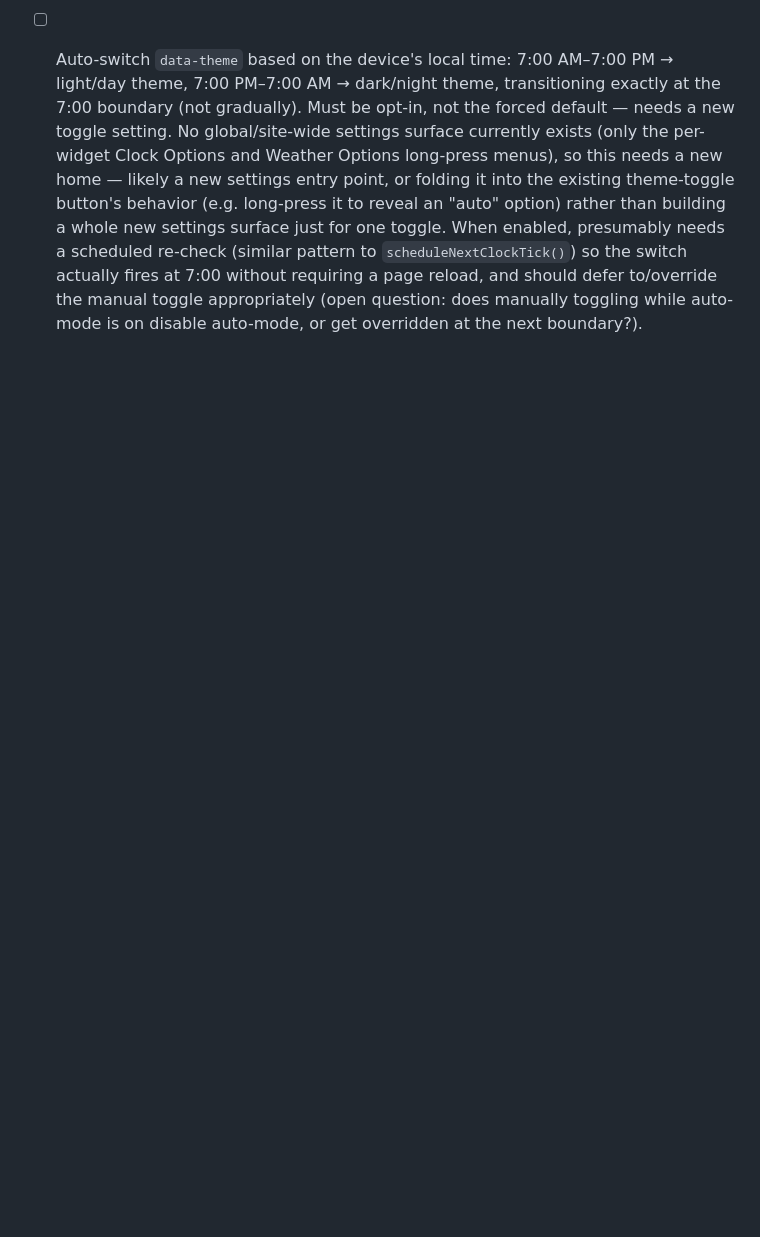
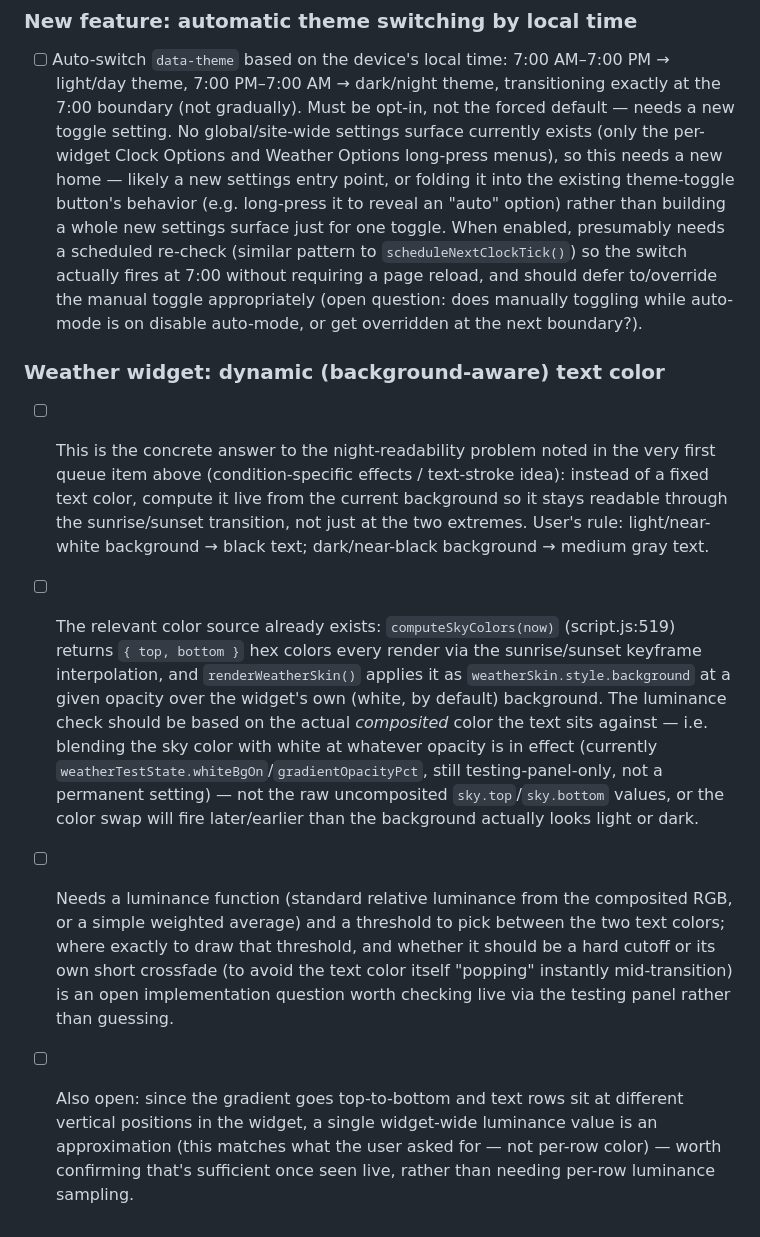
Before and after one commit to TundraJon/Startpage, a Markdown page: README.md, the part around the change. Rendered like a GitHub page; blank space fills up the shorter version.

Commit message:
Queue: dynamic background-aware text color for weather widget

```diff
--- a/README.md
+++ b/README.md
@@ -176,3 +176,10 @@ Not yet implemented — queued for whenever it's relevant. All blocked on the sa
 ### New feature: automatic theme switching by local time
 
 - [ ] Auto-switch `data-theme` based on the device's local time: 7:00 AM–7:00 PM → light/day theme, 7:00 PM–7:00 AM → dark/night theme, transitioning exactly at the 7:00 boundary (not gradually). Must be opt-in, not the forced default — needs a new toggle setting. No global/site-wide settings surface currently exists (only the per-widget Clock Options and Weather Options long-press menus), so this needs a new home — likely a new settings entry point, or folding it into the existing theme-toggle button's behavior (e.g. long-press it to reveal an "auto" option) rather than building a whole new settings surface just for one toggle. When enabled, presumably needs a scheduled re-check (similar pattern to `scheduleNextClockTick()`) so the switch actually fires at 7:00 without requiring a page reload, and should defer to/override the manual toggle appropriately (open question: does manually toggling while auto-mode is on disable auto-mode, or get overridden at the next boundary?).
+
+### Weather widget: dynamic (background-aware) text color
+
+- [ ] This is the concrete answer to the night-readability problem noted in the very first queue item above (condition-specific effects / text-stroke idea): instead of a fixed text color, compute it live from the current background so it stays readable through the sunrise/sunset transition, not just at the two extremes. User's rule: light/near-white background → black text; dark/near-black background → medium gray text.
+- [ ] The relevant color source already exists: `computeSkyColors(now)` (script.js:519) returns `{ top, bottom }` hex colors every render via the sunrise/sunset keyframe interpolation, and `renderWeatherSkin()` applies it as `weatherSkin.style.background` at a given opacity over the widget's own (white, by default) background. The luminance check should be based on the actual *composited* color the text sits against — i.e. blending the sky color with white at whatever opacity is in effect (currently `weatherTestState.whiteBgOn`/`gradientOpacityPct`, still testing-panel-only, not a permanent setting) — not the raw uncomposited `sky.top`/`sky.bottom` values, or the color swap will fire later/earlier than the background actually looks light or dark.
+- [ ] Needs a luminance function (standard relative luminance from the composited RGB, or a simple weighted average) and a threshold to pick between the two text colors; where exactly to draw that threshold, and whether it should be a hard cutoff or its own short crossfade (to avoid the text color itself "popping" instantly mid-transition) is an open implementation question worth checking live via the testing panel rather than guessing.
+- [ ] Also open: since the gradient goes top-to-bottom and text rows sit at different vertical positions in the widget, a single widget-wide luminance value is an approximation (this matches what the user asked for — not per-row color) — worth confirming that's sufficient once seen live, rather than needing per-row luminance sampling.
```
